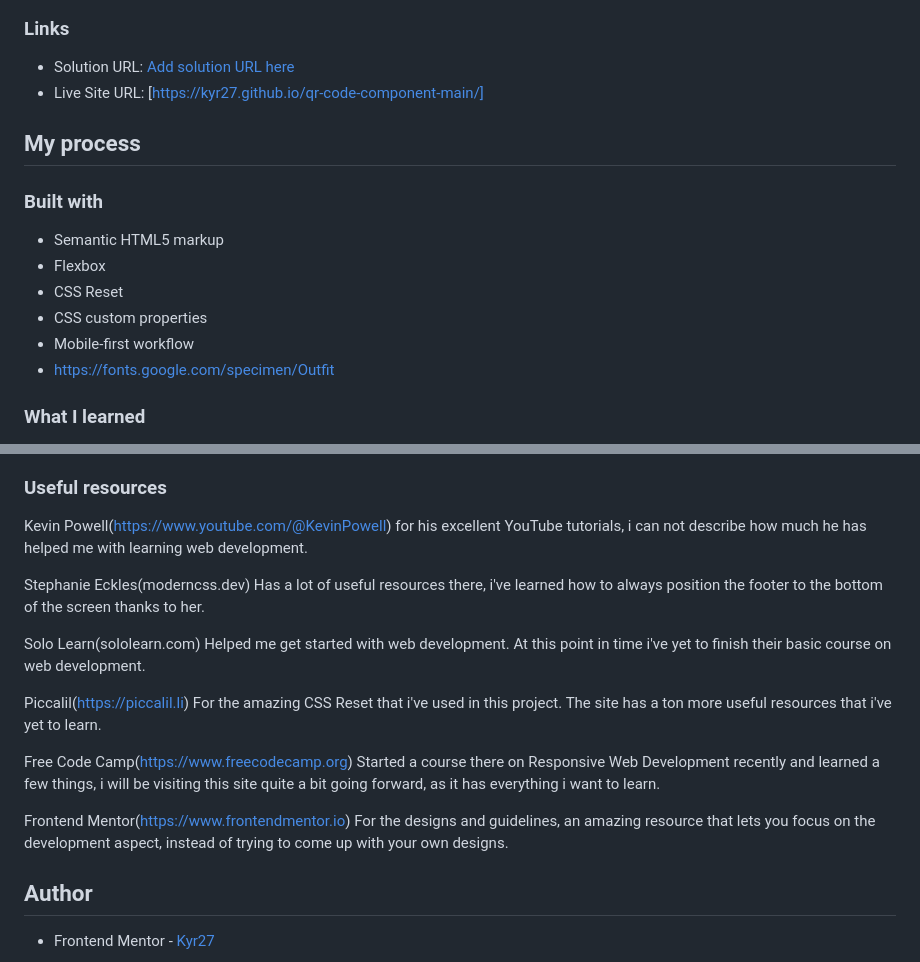
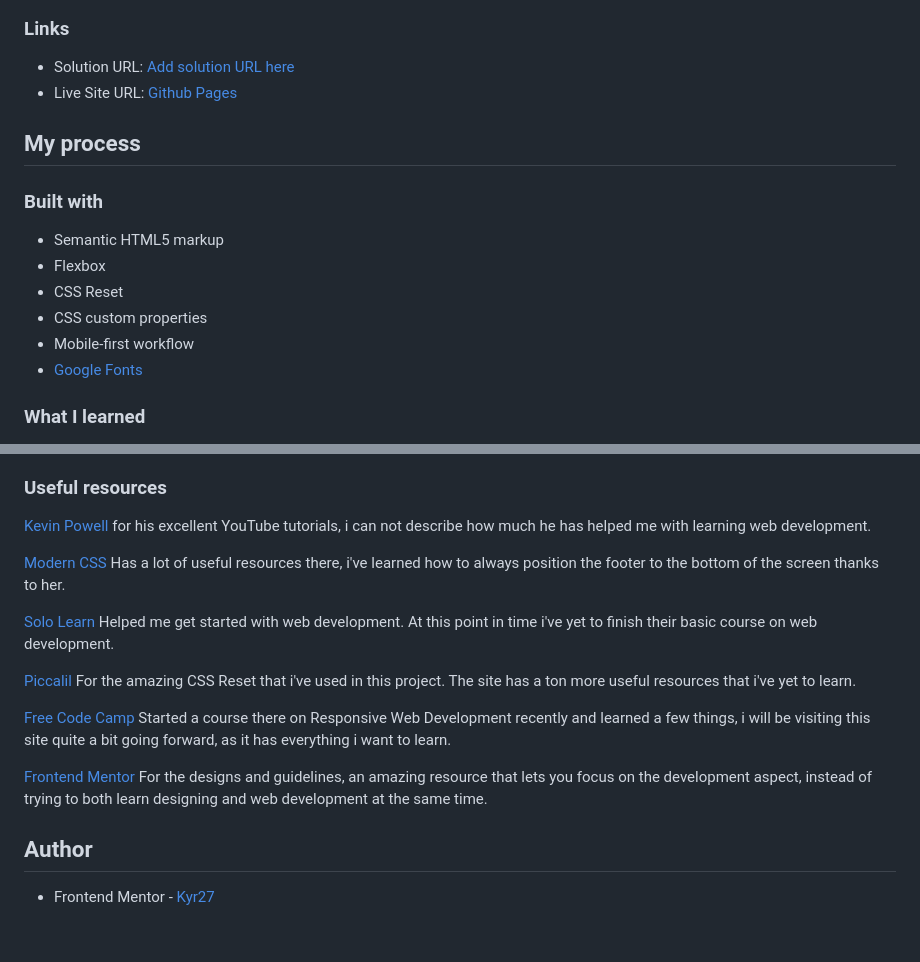
Before and after one commit to Kyr27/qr-code-component-main, a Markdown page: README.md, 2 parts joined by grey strips. GitHub-like rendering; blank space fills up the shorter version.

Commit message:
Fixed some README mess

```diff
--- a/README.md
+++ b/README.md
@@ -23,7 +23,7 @@ This is a solution to the [QR code component challenge on Frontend Mentor](https
 ### Links
 
 - Solution URL: [Add solution URL here](https://your-solution-url.com)
-- Live Site URL: [https://kyr27.github.io/qr-code-component-main/]
+- Live Site URL: [Github Pages](https://kyr27.github.io/qr-code-component-main/)
 
 ## My process
 
@@ -34,7 +34,7 @@ This is a solution to the [QR code component challenge on Frontend Mentor](https
 - CSS Reset
 - CSS custom properties
 - Mobile-first workflow
-- https://fonts.google.com/specimen/Outfit
+- [Google Fonts](https://fonts.google.com/specimen/Outfit)
 
 ### What I learned
 
@@ -93,24 +93,24 @@ I'd like to learn more about CSS Grid, Flexbox, transitions, aria, DOM Manipulat
 
 ### Useful resources
 
-Kevin Powell(https://www.youtube.com/@KevinPowell)
+[Kevin Powell](https://www.youtube.com/@KevinPowell)
 for his excellent YouTube tutorials, i can not describe how much he has helped me with learning web development.
 
-Stephanie Eckles(moderncss.dev)
+[Modern CSS](moderncss.dev)
 Has a lot of useful resources there, i've learned how to always position the footer to the bottom of the screen thanks to her.
 
-Solo Learn(sololearn.com)
+[Solo Learn](sololearn.com)
 Helped me get started with web development. At this point in time i've yet to finish their basic course on web development.
 
-Piccalil(https://piccalil.li)
+[Piccalil](https://piccalil.li)
 For the amazing CSS Reset that i've used in this project.
 The site has a ton more useful resources that i've yet to learn.
 
-Free Code Camp(https://www.freecodecamp.org)
+[Free Code Camp](https://www.freecodecamp.org)
 Started a course there on Responsive Web Development recently and learned a few things, i will be visiting this site quite a bit going forward, as it has everything i want to learn.
 
-Frontend Mentor(https://www.frontendmentor.io)
-For the designs and guidelines, an amazing resource that lets you focus on the development aspect, instead of trying to come up with your own designs.
+[Frontend Mentor](https://www.frontendmentor.io)
+For the designs and guidelines, an amazing resource that lets you focus on the development aspect, instead of trying to both learn designing and web development at the same time.
 
 ## Author
 
```
